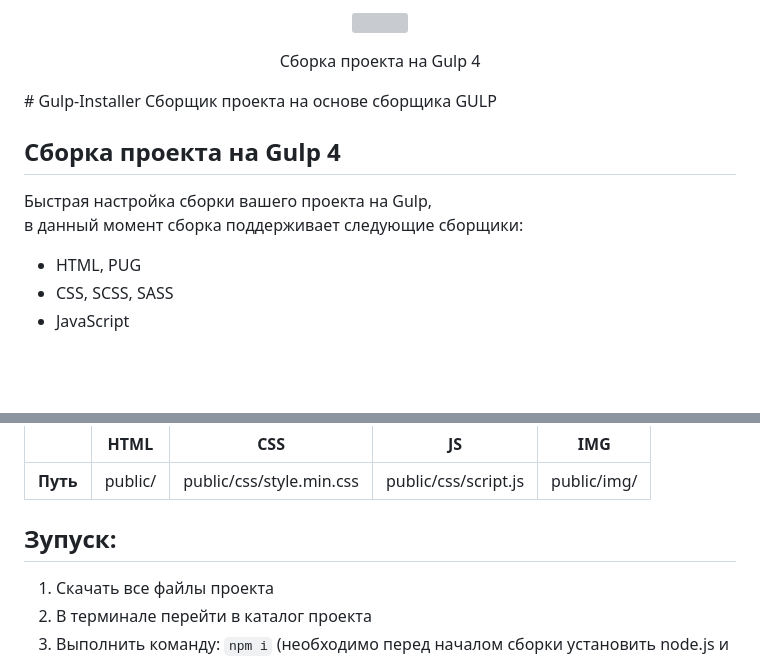
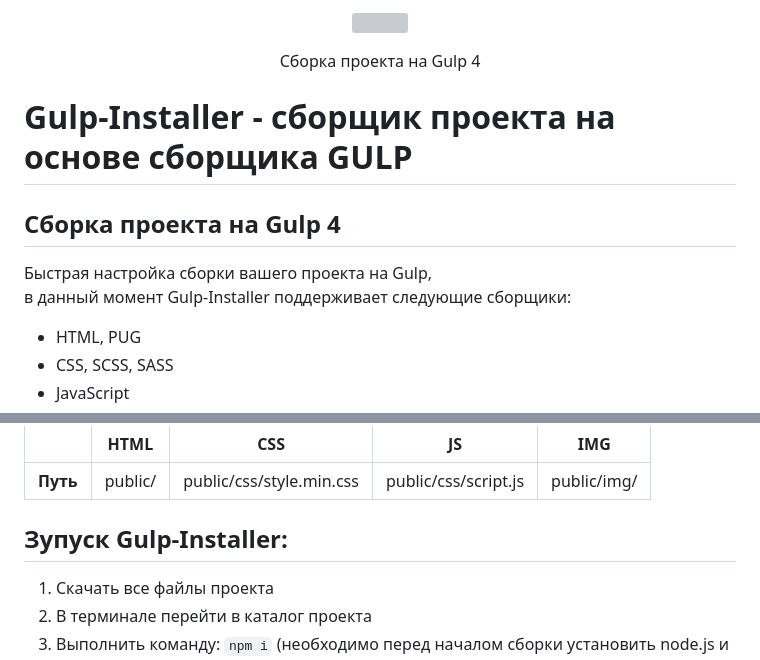
Before and after one commit to ZhekaRaush/Gulp-Installer, a Markdown page: README.md, 2 parts joined by grey strips. Drawn GitHub-style; blank space fills up the shorter version; grey boxes are pictures that could not be loaded.

```diff
--- a/README.md
+++ b/README.md
@@ -4,12 +4,12 @@
   </a>
   <p align="center">Сборка проекта на Gulp 4</p>
 </p>
-# Gulp-Installer
-Сборщик проекта на основе сборщика GULP
+
+# Gulp-Installer - cборщик проекта на основе сборщика GULP
 
 ## Сборка проекта на Gulp 4
 Быстрая настройка сборки вашего проекта на Gulp,
-в данный момент сборка поддерживает следующие сборщики:
+в данный момент Gulp-Installer поддерживает следующие сборщики:
 - HTML, PUG
 - CSS, SCSS, SASS
 - JavaScript
@@ -39,7 +39,7 @@
 |:---------:|:-------:|:--------------------------:|:--------------------:|:-----------:|
 | **Путь**  | public/ | public/css/style.min.css   | public/css/script.js | public/img/ |
 
-## Зупуск:
+## Зупуск Gulp-Installer:
 1. Скачать все файлы проекта
 2. В терминале перейти в каталог проекта
 3. Выполнить команду: `npm i` (необходимо перед началом сборки установить node.js и Visual Studio Code)
```
